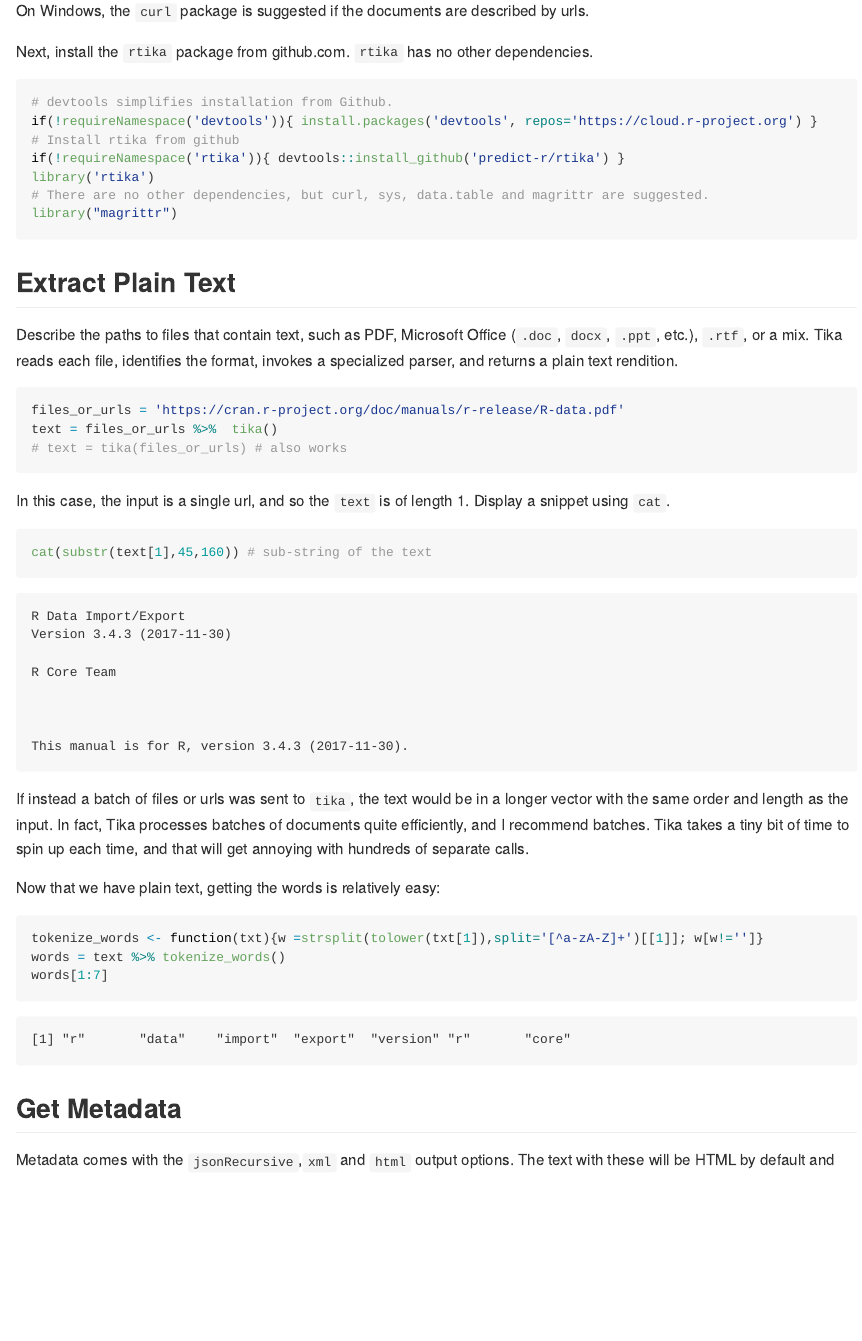
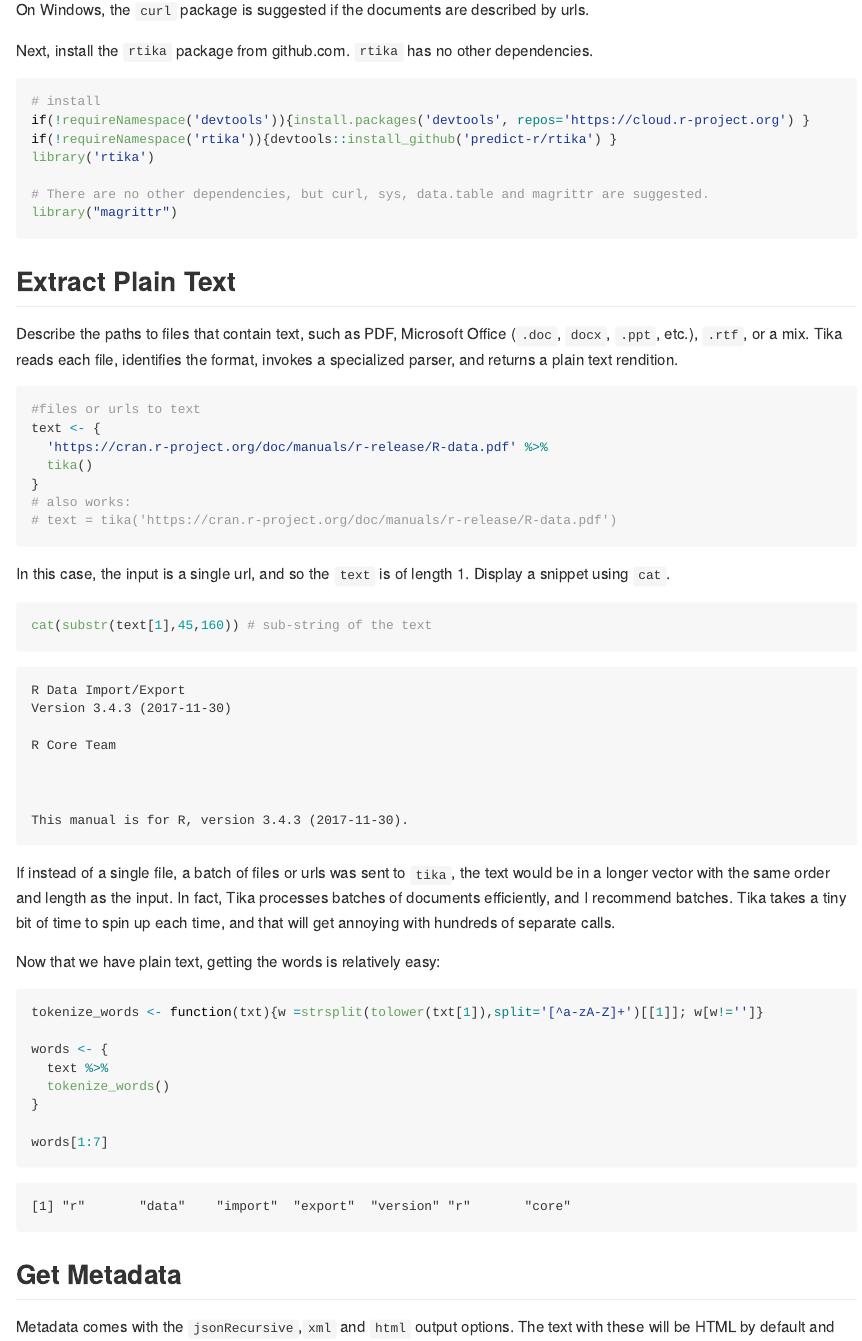
Before and after one commit to ropensci/rtika, an R Markdown document (README.Rmd): the page in a window 1100 px wide, from 520 px down. The pictures show the output file README.md that the author committed with the source, drawn offline in the style of GitHub; badge pictures from the web are left out.

Commit message:
magrittr code style

````diff
--- a/README.Rmd
+++ b/README.Rmd
@@ -22,11 +22,11 @@ On Windows, the `curl` package is suggested if the documents are described by ur
 Next, install the `rtika` package from github.com. `rtika` has no other dependencies.
 
 ```{r,results = "hide",message = FALSE }
-# devtools simplifies installation from Github.
-if(!requireNamespace('devtools')){ install.packages('devtools', repos='https://cloud.r-project.org') }
-# Install rtika from github
-if(!requireNamespace('rtika')){ devtools::install_github('predict-r/rtika') }
+# install
+if(!requireNamespace('devtools')){install.packages('devtools', repos='https://cloud.r-project.org') }
+if(!requireNamespace('rtika')){devtools::install_github('predict-r/rtika') }
 library('rtika')
+
 # There are no other dependencies, but curl, sys, data.table and magrittr are suggested.
 library("magrittr")
 ```
@@ -36,19 +36,25 @@ library("magrittr")
 ## Extract Plain Text
 Describe the paths to files that contain text, such as PDF, Microsoft Office (`.doc`, `docx`, `.ppt`, etc.), `.rtf`, or a mix. Tika reads each file, identifies the format, invokes a specialized parser, and returns a plain text rendition.
 ```{r,results = "hide",warning = FALSE}
-files_or_urls = 'https://cran.r-project.org/doc/manuals/r-release/R-data.pdf'
-text = files_or_urls %>%  tika()
-# text = tika(files_or_urls) # also works
+#files or urls to text
+text <- {
+  'https://cran.r-project.org/doc/manuals/r-release/R-data.pdf' %>%
+  tika()
+}
+# also works:
+# text = tika('https://cran.r-project.org/doc/manuals/r-release/R-data.pdf')
 ```
 
 In this case, the input is a single url, and so the `text` is of length 1. Display a snippet using `cat`.
 ```{r,comment=NA }
 cat(substr(text[1],45,160)) # sub-string of the text
-
 ```
-If instead a batch of files or urls was sent to `tika`, the text would be in a longer vector with the same order and length as the input. In fact, Tika processes batches of documents quite efficiently, and I recommend batches. Tika takes a tiny bit of time to spin up each time, and that will get annoying with hundreds of separate calls.
+If instead of a single file, a batch of files or urls was sent to `tika`, the text would be in a longer vector with the same order and length as the input. In fact, Tika processes batches of documents efficiently, and I recommend batches. Tika takes a tiny bit of time to spin up each time, and that will get annoying with hundreds of separate calls.
 
  Now that we have plain text, getting the words is relatively easy:
 ```{r,comment=NA}
 tokenize_words <- function(txt){w =strsplit(tolower(txt[1]),split='[^a-zA-Z]+')[[1]]; w[w!='']}
-words = text %>% tokenize_words()
+
+words <- {
+  text %>%
+  tokenize_words()
````
Also changed, not shown: README.md, README.Rmd (8 more changed lines).
